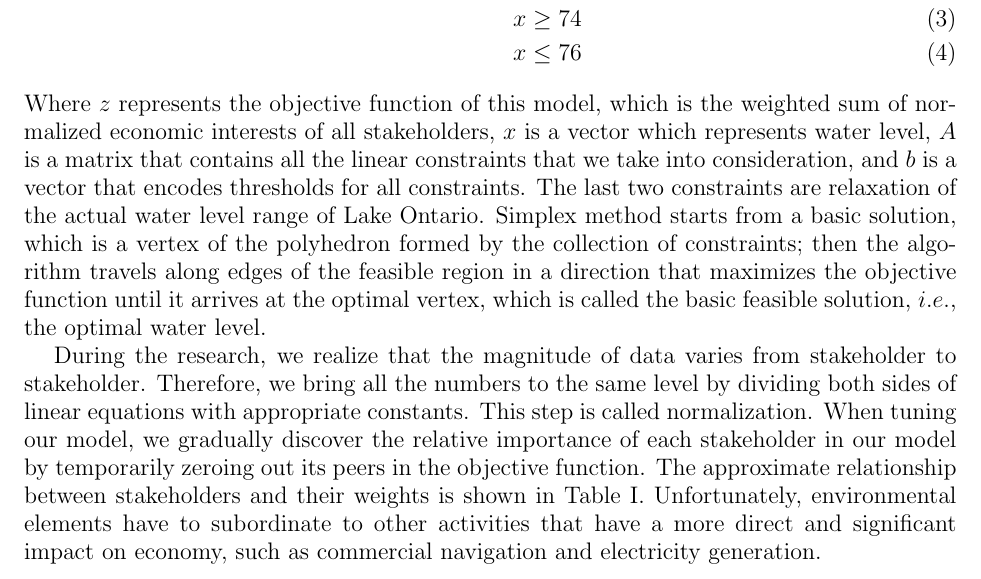
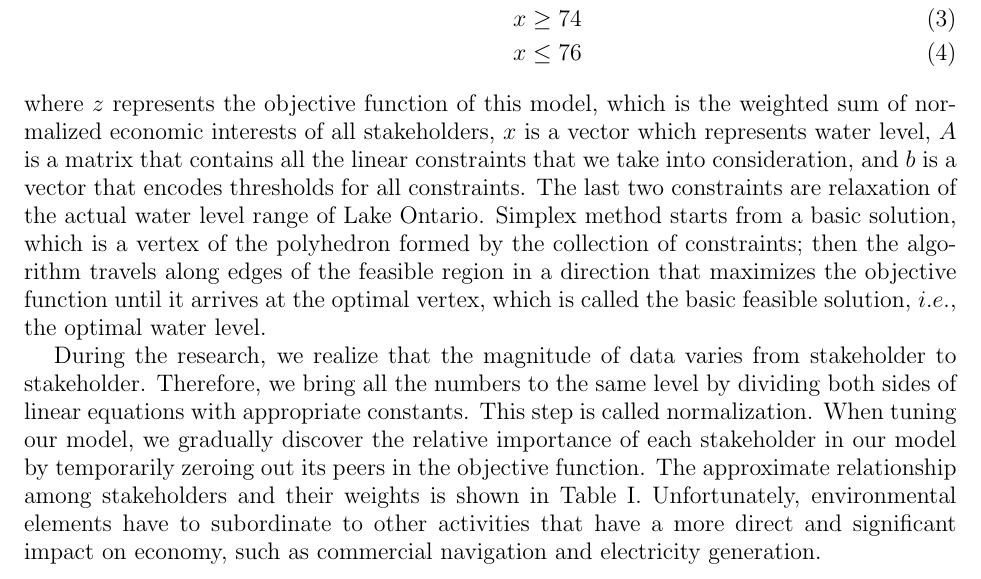
Before and after one commit to zihan-j-zhao/mcm-lake-models, a LaTeX paper (model2/model2.tex): part of page 2 of 7, cut so that both start at the same text. Compiled offline with pdfLaTeX.

Commit message:
updated model2

```diff
--- a/model2/model2.tex
+++ b/model2/model2.tex
@@ -69,8 +69,8 @@ We consider five kinds of stakeholders that are susceptible to the change in the
     x \geq 74 \\
     x \leq 76
 \end{align}
-Where $z$ represents the objective function of this model, which is the weighted sum of normalized economic interests of all stakeholders, $x$ is a vector which represents water level, $A$ is a matrix that contains all the linear constraints that we take into consideration, and $b$ is a vector that encodes thresholds for all constraints. The last two constraints are relaxation of the actual water level range of Lake Ontario. Simplex method starts from a basic solution, which is a vertex of the polyhedron formed by the collection of constraints; then the algorithm travels along edges of the feasible region in a direction that maximizes the objective function until it arrives at the optimal vertex, which is called the basic feasible solution, $i.e.$, the optimal water level. \par
-During the research, we realize that the magnitude of data varies from stakeholder to stakeholder. Therefore, we bring all the numbers to the same level by dividing both sides of linear equations with appropriate constants. This step is called normalization. When tuning our model, we gradually discover the relative importance of each stakeholder in our model by temporarily zeroing out its peers in the objective function. The approximate relationship between stakeholders and their weights is shown in Table I. Unfortunately, environmental elements have to subordinate to other activities that have a more direct and significant impact on economy, such as commercial navigation and electricity generation. \\
+where $z$ represents the objective function of this model, which is the weighted sum of normalized economic interests of all stakeholders, $x$ is a vector which represents water level, $A$ is a matrix that contains all the linear constraints that we take into consideration, and $b$ is a vector that encodes thresholds for all constraints. The last two constraints are relaxation of the actual water level range of Lake Ontario. Simplex method starts from a basic solution, which is a vertex of the polyhedron formed by the collection of constraints; then the algorithm travels along edges of the feasible region in a direction that maximizes the objective function until it arrives at the optimal vertex, which is called the basic feasible solution, $i.e.$, the optimal water level. \par
+During the research, we realize that the magnitude of data varies from stakeholder to stakeholder. Therefore, we bring all the numbers to the same level by dividing both sides of linear equations with appropriate constants. This step is called normalization. When tuning our model, we gradually discover the relative importance of each stakeholder in our model by temporarily zeroing out its peers in the objective function. The approximate relationship among stakeholders and their weights is shown in Table I. Unfortunately, environmental elements have to subordinate to other activities that have a more direct and significant impact on economy, such as commercial navigation and electricity generation. \\
 \begin{table}[H]
 \begin{center}
 \begin{tabular}{llllll}
```
Also changed, not shown: model2/Model2.pdf, 2 other files.
